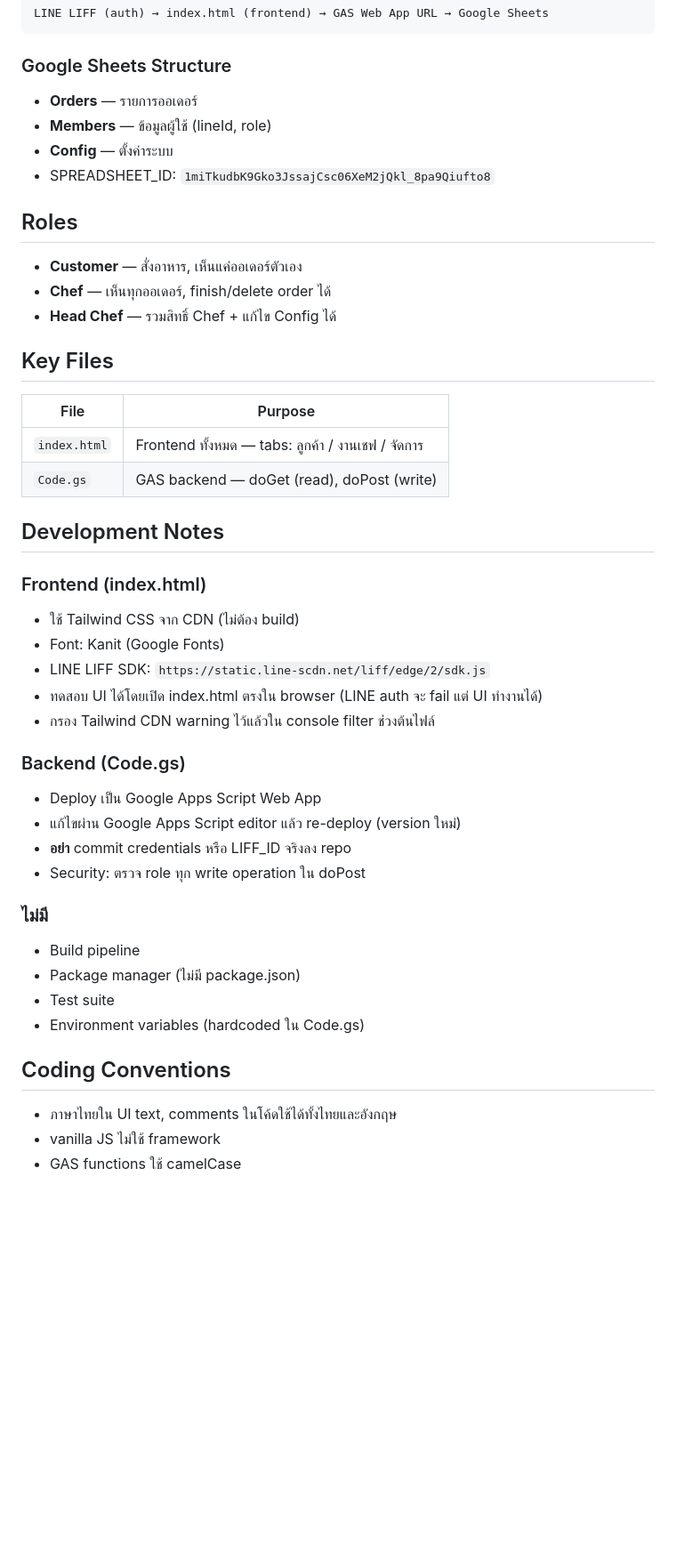
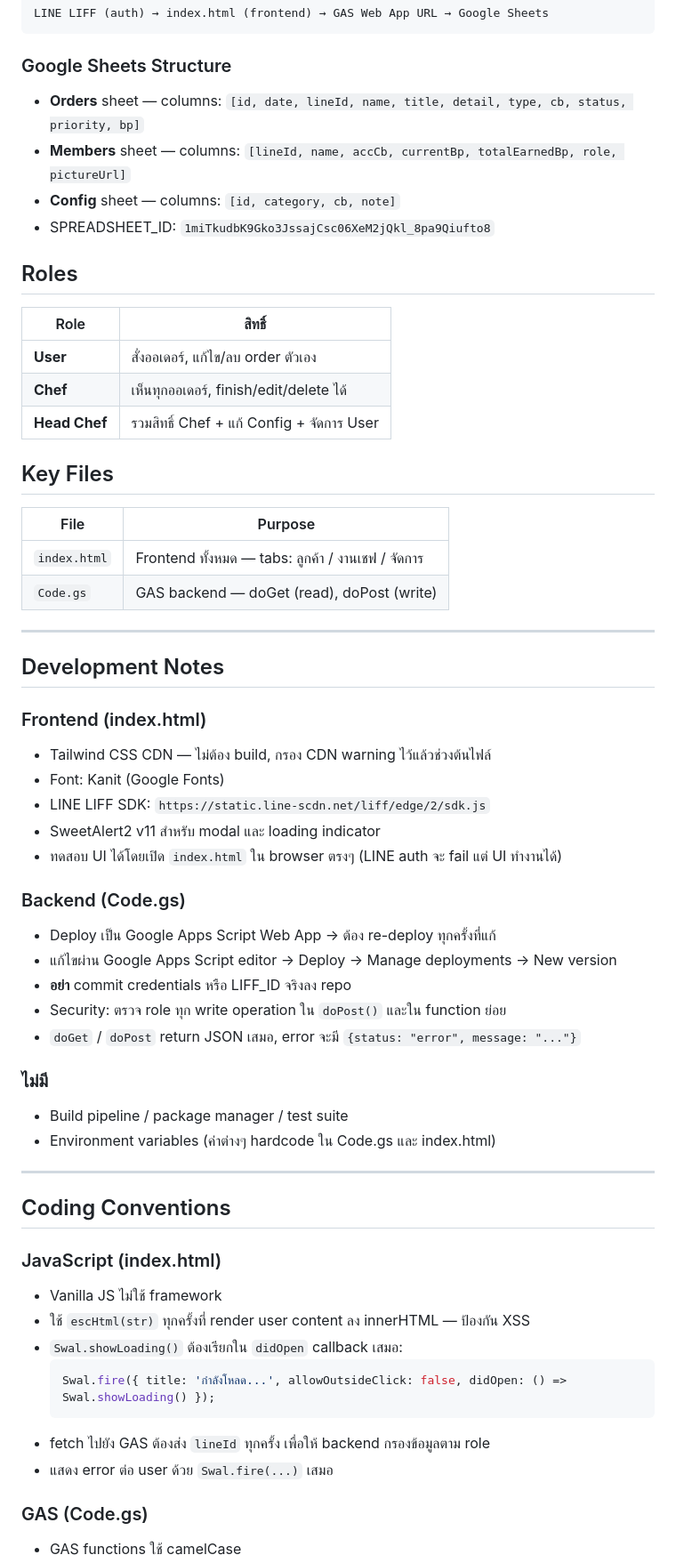
Before and after one commit to nrok47/data_mer.github.io, a Markdown page: CLAUDE.md, the part around one of its changes. Shown at 89% size. GitHub-like rendering; blank space fills up the shorter version.

````diff
--- a/CLAUDE.md
+++ b/CLAUDE.md
@@ -19,15 +19,17 @@ LINE LIFF (auth) → index.html (frontend) → GAS Web App URL → Google Sheets
 ```
 
 ### Google Sheets Structure
-- **Orders** — รายการออเดอร์
-- **Members** — ข้อมูลผู้ใช้ (lineId, role)
-- **Config** — ตั้งค่าระบบ
+- **Orders** sheet — columns: `[id, date, lineId, name, title, detail, type, cb, status, priority, bp]`
+- **Members** sheet — columns: `[lineId, name, accCb, currentBp, totalEarnedBp, role, pictureUrl]`
+- **Config** sheet — columns: `[id, category, cb, note]`
 - SPREADSHEET_ID: `1miTkudbK9Gko3JssajCsc06XeM2jQkl_8pa9Qiufto8`
 
 ## Roles
-- **Customer** — สั่งอาหาร, เห็นแค่ออเดอร์ตัวเอง
-- **Chef** — เห็นทุกออเดอร์, finish/delete order ได้
-- **Head Chef** — รวมสิทธิ์ Chef + แก้ไข Config ได้
+| Role | สิทธิ์ |
+|------|--------|
+| **User** | สั่งออเดอร์, แก้ไข/ลบ order ตัวเอง |
+| **Chef** | เห็นทุกออเดอร์, finish/edit/delete ได้ |
+| **Head Chef** | รวมสิทธิ์ Chef + แก้ Config + จัดการ User |
 
 ## Key Files
 
@@ -36,28 +38,41 @@ LINE LIFF (auth) → index.html (frontend) → GAS Web App URL → Google Sheets
 | `index.html` | Frontend ทั้งหมด — tabs: ลูกค้า / งานเชฟ / จัดการ |
 | `Code.gs` | GAS backend — doGet (read), doPost (write) |
 
+---
+
 ## Development Notes
 
 ### Frontend (index.html)
-- ใช้ Tailwind CSS จาก CDN (ไม่ต้อง build)
+- Tailwind CSS CDN — ไม่ต้อง build, กรอง CDN warning ไว้แล้วช่วงต้นไฟล์
 - Font: Kanit (Google Fonts)
 - LINE LIFF SDK: `https://static.line-scdn.net/liff/edge/2/sdk.js`
-- ทดสอบ UI ได้โดยเปิด index.html ตรงใน browser (LINE auth จะ fail แต่ UI ทำงานได้)
-- กรอง Tailwind CDN warning ไว้แล้วใน console filter ช่วงต้นไฟล์
+- SweetAlert2 v11 สำหรับ modal และ loading indicator
+- ทดสอบ UI ได้โดยเปิด `index.html` ใน browser ตรงๆ (LINE auth จะ fail แต่ UI ทำงานได้)
 
 ### Backend (Code.gs)
-- Deploy เป็น Google Apps Script Web App
-- แก้ไขผ่าน Google Apps Script editor แล้ว re-deploy (version ใหม่)
+- Deploy เป็น Google Apps Script Web App → ต้อง re-deploy ทุกครั้งที่แก้
+- แก้ไขผ่าน Google Apps Script editor → Deploy → Manage deployments → New version
 - **อย่า** commit credentials หรือ LIFF_ID จริงลง repo
-- Security: ตรวจ role ทุก write operation ใน doPost
+- Security: ตรวจ role ทุก write operation ใน `doPost()` และใน function ย่อย
+- `doGet` / `doPost` return JSON เสมอ, error จะมี `{status: "error", message: "..."}`
 
 ### ไม่มี
-- Build pipeline
-- Package manager (ไม่มี package.json)
-- Test suite
-- Environment variables (hardcoded ใน Code.gs)
+- Build pipeline / package manager / test suite
+- Environment variables (ค่าต่างๆ hardcode ใน Code.gs และ index.html)
+
+---
 
 ## Coding Conventions
-- ภาษาไทยใน UI text, comments ในโค้ดใช้ได้ทั้งไทยและอังกฤษ
-- vanilla JS ไม่ใช้ framework
+
+### JavaScript (index.html)
+- Vanilla JS ไม่ใช้ framework
+- ใช้ `escHtml(str)` ทุกครั้งที่ render user content ลง innerHTML — ป้องกัน XSS
+- `Swal.showLoading()` ต้องเรียกใน `didOpen` callback เสมอ:
+  ```js
+  Swal.fire({ title: 'กำลังโหลด...', allowOutsideClick: false, didOpen: () => Swal.showLoading() });
+  ```
+- fetch ไปยัง GAS ต้องส่ง `lineId` ทุกครั้ง เพื่อให้ backend กรองข้อมูลตาม role
+- แสดง error ต่อ user ด้วย `Swal.fire(...)` เสมอ
+
+### GAS (Code.gs)
 - GAS functions ใช้ camelCase
````
Also changed, not shown: other parts of CLAUDE.md (+34 -5 lines).
